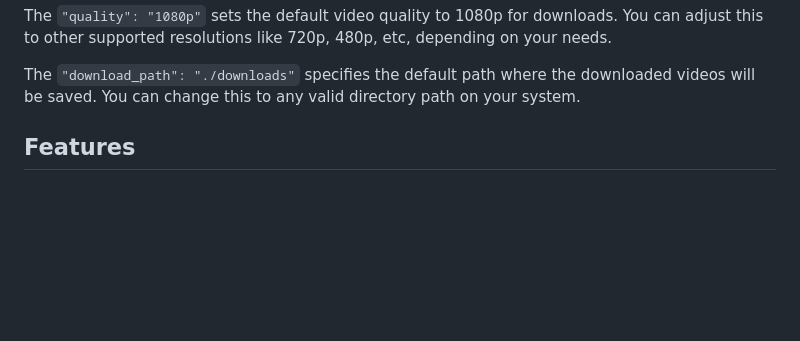
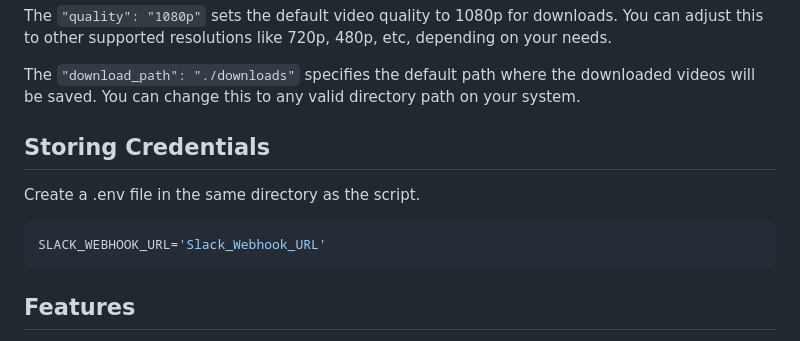
Before and after one commit to benlacey57/Python-YouTube-Downloader, a Markdown page: README.md, the part around the change. Rendered like a GitHub page; blank space fills up the shorter version.

````diff
--- a/README.md
+++ b/README.md
@@ -34,6 +34,13 @@ The script uses config.json for storing user preferences such as download path a
 The `"quality": "1080p"` sets the default video quality to 1080p for downloads. You can adjust this to other supported resolutions like 720p, 480p, etc, depending on your needs.
 
 The `"download_path": "./downloads"` specifies the default path where the downloaded videos will be saved. You can change this to any valid directory path on your system.
+
+## Storing Credentials
+Create a .env file in the same directory as the script.
+
+```bash
+SLACK_WEBHOOK_URL='Slack_Webhook_URL'
+```
 
 ## Features
 
````
